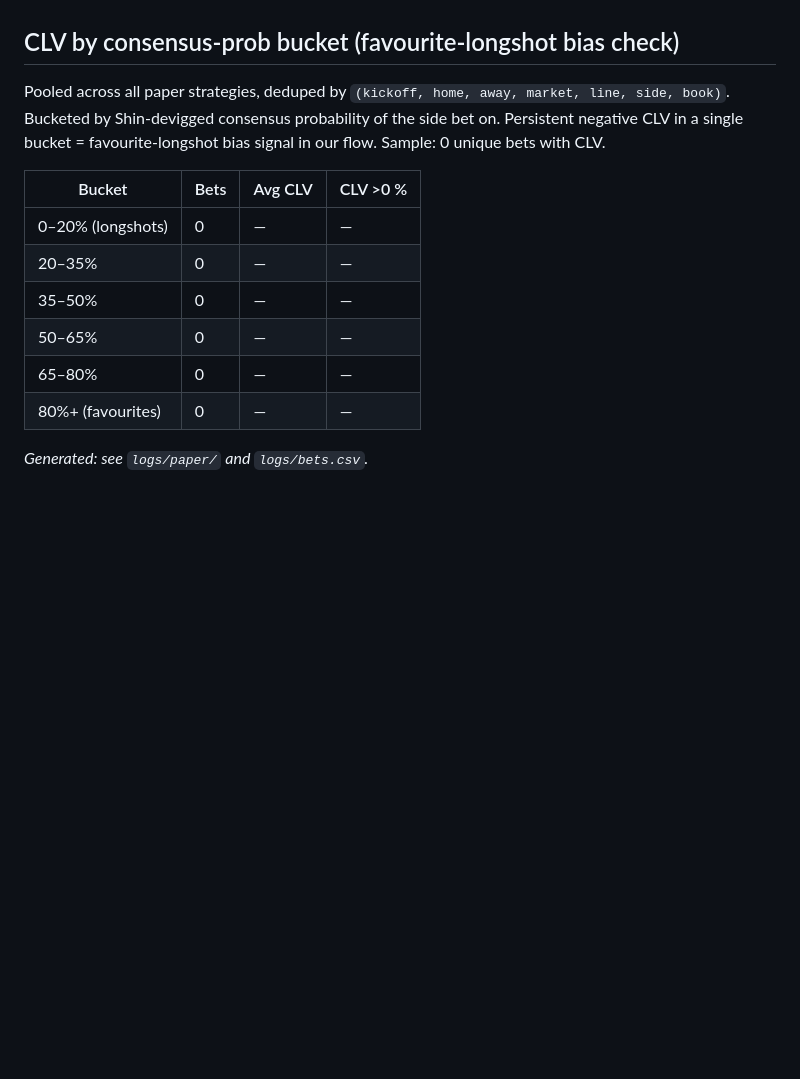
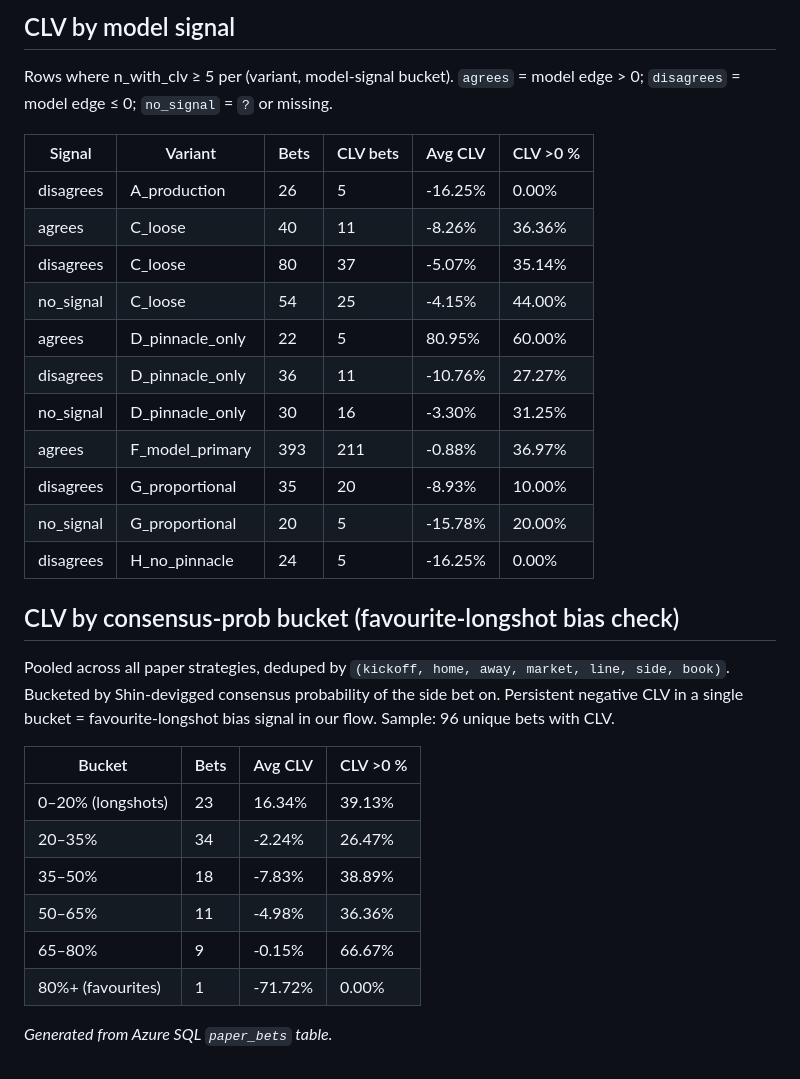
Before and after one commit to Robert-Freire/bets, a Markdown page: docs/STRATEGY_COMPARISON.md, the part around one of its changes. GitHub-like rendering; blank space fills up the shorter version.

```diff
--- a/docs/STRATEGY_COMPARISON.md
+++ b/docs/STRATEGY_COMPARISON.md
@@ -34,16 +91,33 @@ Run `python3 scripts/compare_strategies.py` to refresh.
+## CLV by model signal
+
+Rows where n_with_clv ≥ 5 per (variant, model-signal bucket). `agrees` = model edge > 0; `disagrees` = model edge ≤ 0; `no_signal` = `?` or missing.
+
+| Signal | Variant | Bets | CLV bets | Avg CLV | CLV >0 % |
+|---|---|---|---|---|---|
+| disagrees | A_production | 26 | 5 | -16.25% | 0.00% |
+| agrees | C_loose | 40 | 11 | -8.26% | 36.36% |
+| disagrees | C_loose | 80 | 37 | -5.07% | 35.14% |
+| no_signal | C_loose | 54 | 25 | -4.15% | 44.00% |
+| agrees | D_pinnacle_only | 22 | 5 | 80.95% | 60.00% |
+| disagrees | D_pinnacle_only | 36 | 11 | -10.76% | 27.27% |
+| no_signal | D_pinnacle_only | 30 | 16 | -3.30% | 31.25% |
+| agrees | F_model_primary | 393 | 211 | -0.88% | 36.97% |
+| disagrees | G_proportional | 35 | 20 | -8.93% | 10.00% |
+| no_signal | G_proportional | 20 | 5 | -15.78% | 20.00% |
+| disagrees | H_no_pinnacle | 24 | 5 | -16.25% | 0.00% |
 
 ## CLV by consensus-prob bucket (favourite-longshot bias check)
 
 Pooled across all paper strategies, deduped by `(kickoff, home, away, market, line, side, book)`. Bucketed by Shin-devigged consensus probability of the side bet on. Persistent negative CLV in a single bucket = favourite-longshot bias signal in our flow.
-Sample: 0 unique bets with CLV.
+Sample: 96 unique bets with CLV.
 
 | Bucket | Bets | Avg CLV | CLV >0 % |
 |---|---|---|---|
-| 0–20% (longshots) | 0 | — | — |
-| 20–35% | 0 | — | — |
-| 35–50% | 0 | — | — |
-| 50–65% | 0 | — | — |
-| 65–80% | 0 | — | — |
-| 80%+ (favourites) | 0 | — | — |
+| 0–20% (longshots) | 23 | 16.34% | 39.13% |
+| 20–35% | 34 | -2.24% | 26.47% |
+| 35–50% | 18 | -7.83% | 38.89% |
+| 50–65% | 11 | -4.98% | 36.36% |
+| 65–80% | 9 | -0.15% | 66.67% |
+| 80%+ (favourites) | 1 | -71.72% | 0.00% |
 
-*Generated: see `logs/paper/` and `logs/bets.csv`.*
+*Generated from Azure SQL `paper_bets` table.*
```
Also changed, not shown: other parts of docs/STRATEGY_COMPARISON.md (+79 -22 lines), CLAUDE.md (+1 -0 lines).
